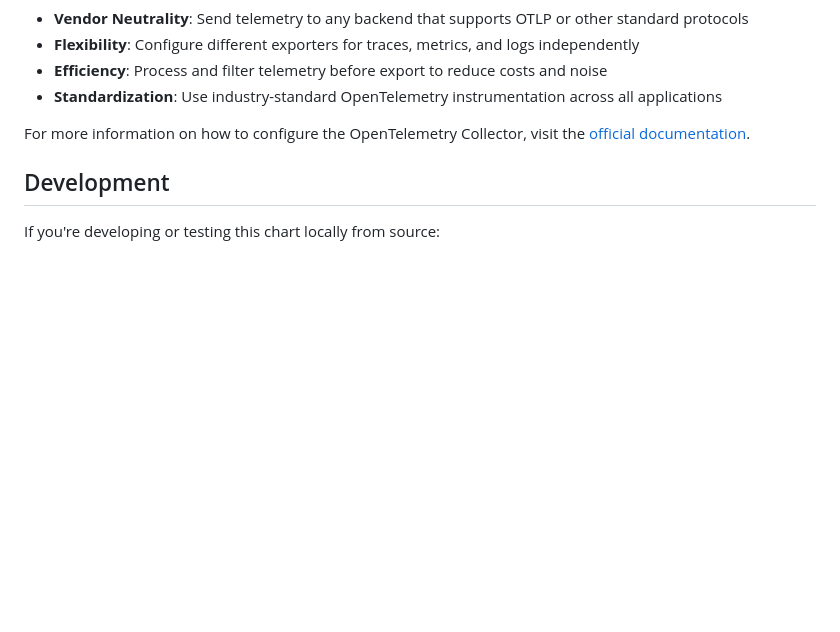
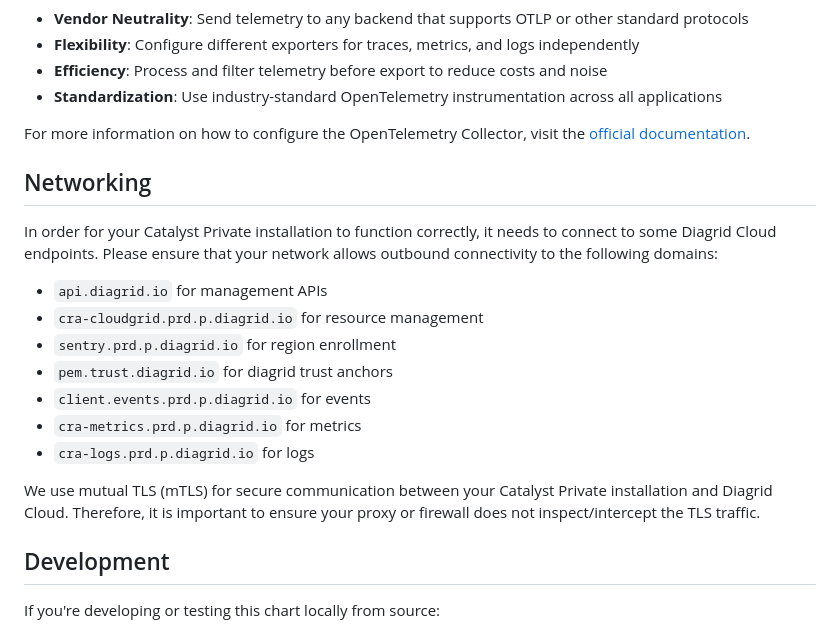
Before and after one commit to diagridio/charts, a Markdown page: charts/catalyst/README.md, the part around the change. Rendered like a GitHub page; blank space fills up the shorter version.

Commit message:
Add networking section
Signed-off-by: Joni Collinge <jonathancollinge@live.com>

```diff
--- a/charts/catalyst/README.md
+++ b/charts/catalyst/README.md
@@ -242,6 +242,19 @@ Catalyst includes optional OpenTelemetry Collector addons that provide a flexibl
 
 For more information on how to configure the OpenTelemetry Collector, visit the [official documentation](https://opentelemetry.io/docs/collector/configuration/).
 
+## Networking
+
+In order for your Catalyst Private installation to function correctly, it needs to connect to some Diagrid Cloud endpoints. Please ensure that your network allows outbound connectivity to the following domains:
+- `api.diagrid.io` for management APIs
+- `cra-cloudgrid.prd.p.diagrid.io` for resource management
+- `sentry.prd.p.diagrid.io` for region enrollment
+- `pem.trust.diagrid.io` for diagrid trust anchors
+- `client.events.prd.p.diagrid.io` for events
+- `cra-metrics.prd.p.diagrid.io` for metrics
+- `cra-logs.prd.p.diagrid.io` for logs
+
+We use mutual TLS (mTLS) for secure communication between your Catalyst Private installation and Diagrid Cloud. Therefore, it is important to ensure your proxy or firewall does not inspect/intercept the TLS traffic.
+
 ## Development
 
 If you're developing or testing this chart locally from source:
```
